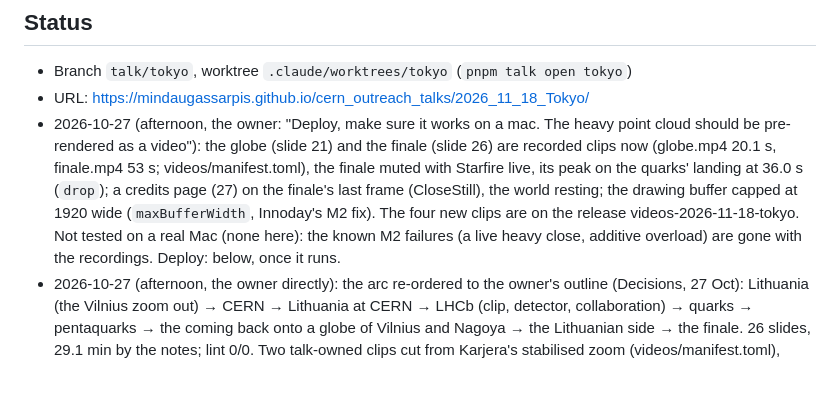
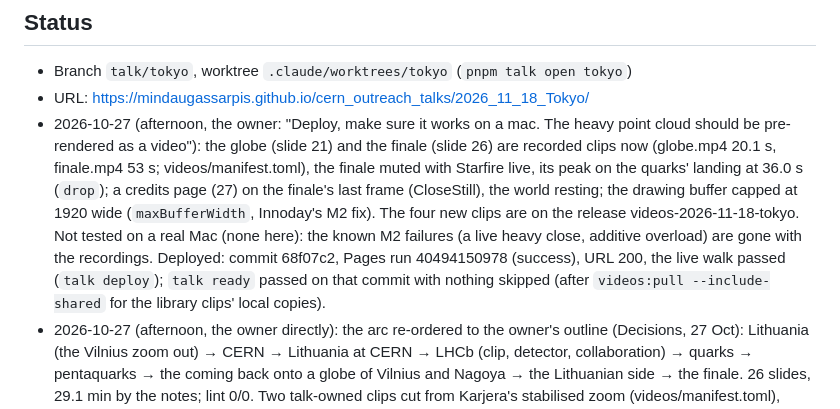
Before and after one commit to MindaugasSarpis/cern_outreach_talks, a Markdown page: talks/2026_11_18_Tokyo/CLAUDE.md, the part around the change. Rendered like a GitHub page; blank space fills up the shorter version.

Commit message:
docs(tokyo): deployed 68f07c2 (Pages run 40494150978)
Co-Authored-By: Claude Opus 5.5 <noreply@anthropic.com>
Claude-Session: https://claude.ai/code/session_016cJkNkVrE8tfKgnhLkHCJ9

```diff
--- a/talks/2026_11_18_Tokyo/CLAUDE.md
+++ b/talks/2026_11_18_Tokyo/CLAUDE.md
@@ -59,7 +59,10 @@ Open questions: sent to the owner 2026-10-10 (see Decisions for the defaults).
   capped at 1920 wide (`maxBufferWidth`, Innoday's M2 fix). The four new
   clips are on the release videos-2026-11-18-tokyo. Not tested on a real Mac
   (none here): the known M2 failures (a live heavy close, additive overload)
-  are gone with the recordings. Deploy: below, once it runs.
+  are gone with the recordings. Deployed: commit 68f07c2, Pages run
+  40494150978 (success), URL 200, the live walk passed (`talk deploy`);
+  `talk ready` passed on that commit with nothing skipped (after
+  `videos:pull --include-shared` for the library clips' local copies).
 - 2026-10-27 (afternoon, the owner directly): the arc re-ordered to the
   owner's outline (Decisions, 27 Oct): Lithuania (the Vilnius zoom out) →
   CERN → Lithuania at CERN → LHCb (clip, detector, collaboration) → quarks →
```
